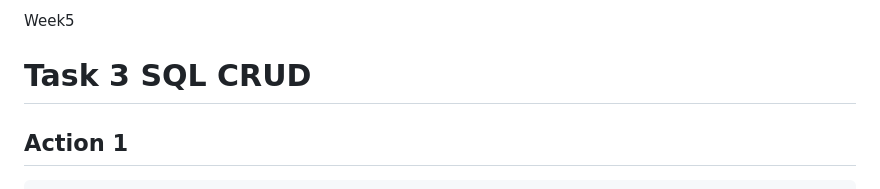
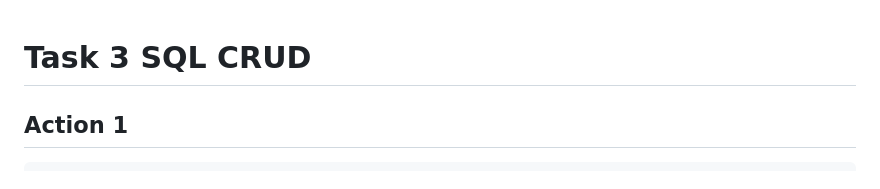
Before and after one commit to farrenhi/phase1, a Markdown page: week5/README.md, the part around one of its changes. Drawn GitHub-style.

````diff
--- a/week5/README.md
+++ b/week5/README.md
@@ -1,7 +1,4 @@
-Week5
-
 # Task 3 SQL CRUD
-
 ## Action 1
 ```SQL
 INSERT INTO member(name, username, password, follower_count) VALUES('Allen', 'test', 'test', 1);
````
Also changed, not shown: other parts of week5/README.md (+9 -7 lines).
